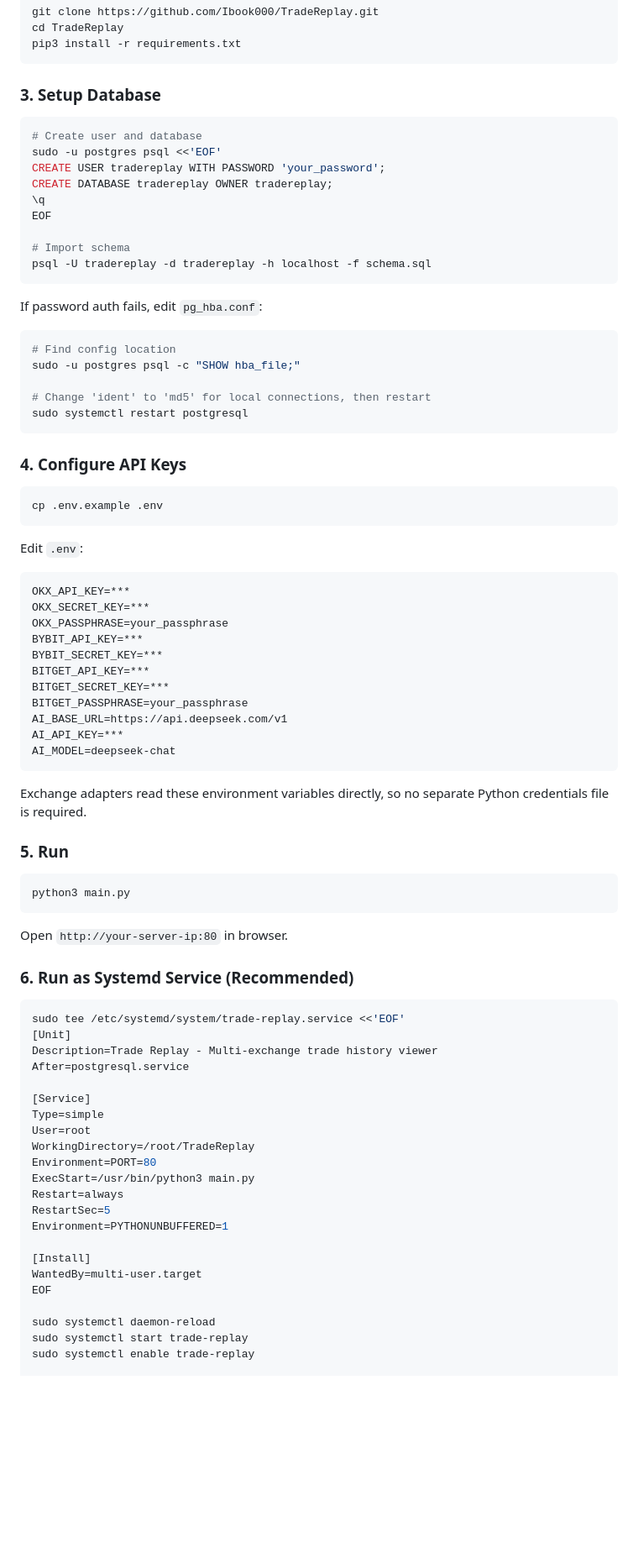
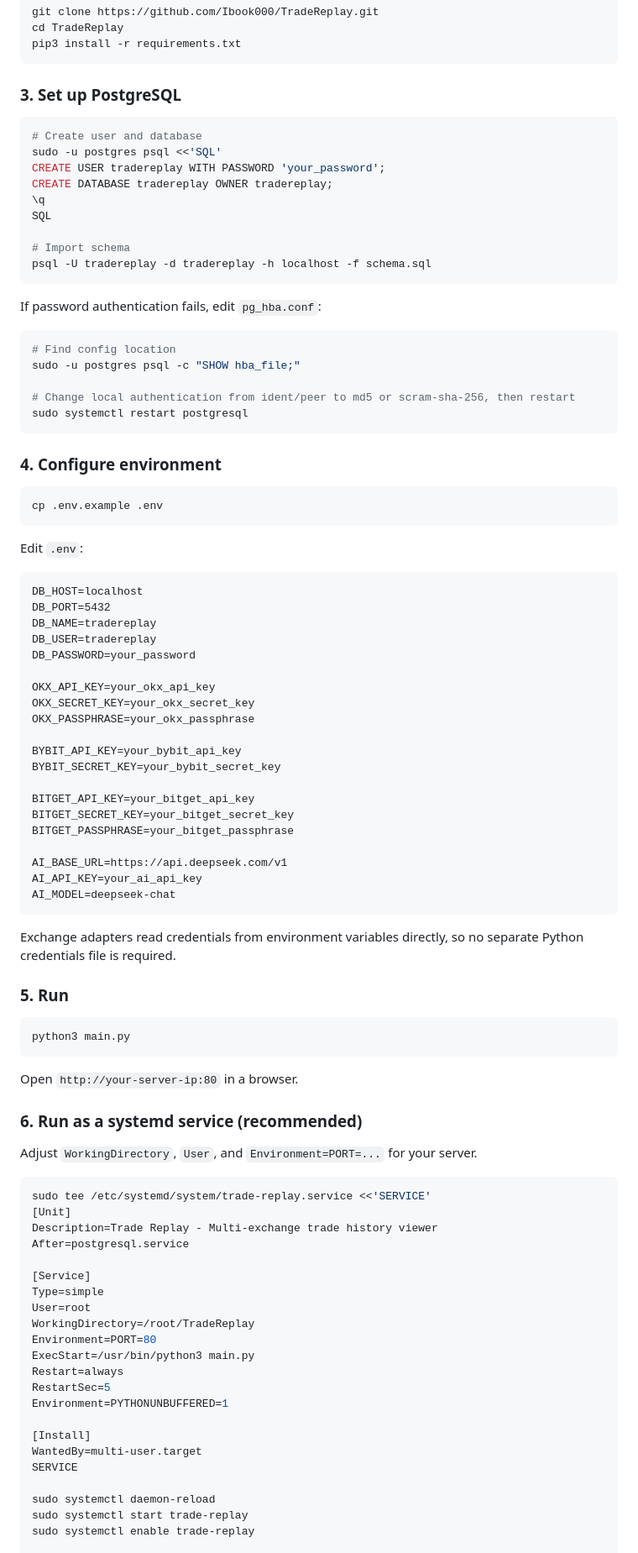
Before and after one commit to Ibook000/TradeReplay, a Markdown page: README.md, the part around one of its changes. Shown at 84% size. Drawn GitHub-style; blank space fills up the shorter version.

````diff
--- a/README.md
+++ b/README.md
@@ -59,51 +98,62 @@ cd TradeReplay
 pip3 install -r requirements.txt
 ```
 
-### 3. Setup Database
+### 3. Set up PostgreSQL
 
 ```bash
 # Create user and database
-sudo -u postgres psql <<'EOF'
+sudo -u postgres psql <<'SQL'
 CREATE USER tradereplay WITH PASSWORD 'your_password';
 CREATE DATABASE tradereplay OWNER tradereplay;
 \q
-EOF
+SQL
 
 # Import schema
 psql -U tradereplay -d tradereplay -h localhost -f schema.sql
 ```
 
-If password auth fails, edit `pg_hba.conf`:
+If password authentication fails, edit `pg_hba.conf`:
+
 ```bash
 # Find config location
 sudo -u postgres psql -c "SHOW hba_file;"
 
-# Change 'ident' to 'md5' for local connections, then restart
+# Change local authentication from ident/peer to md5 or scram-sha-256, then restart
 sudo systemctl restart postgresql
 ```
 
-### 4. Configure API Keys
+### 4. Configure environment
 
 ```bash
 cp .env.example .env
 ```
 
 Edit `.env`:
-```
-OKX_API_KEY=***
-OKX_SECRET_KEY=***
-OKX_PASSPHRASE=your_passphrase
-BYBIT_API_KEY=***
-BYBIT_SECRET_KEY=***
-BITGET_API_KEY=***
-BITGET_SECRET_KEY=***
-BITGET_PASSPHRASE=your_passphrase
+
+```dotenv
+DB_HOST=localhost
+DB_PORT=5432
+DB_NAME=tradereplay
+DB_USER=tradereplay
+DB_PASSWORD=your_password
+
+OKX_API_KEY=your_okx_api_key
+OKX_SECRET_KEY=your_okx_secret_key
+OKX_PASSPHRASE=your_okx_passphrase
+
+BYBIT_API_KEY=your_bybit_api_key
+BYBIT_SECRET_KEY=your_bybit_secret_key
+
+BITGET_API_KEY=your_bitget_api_key
+BITGET_SECRET_KEY=your_bitget_secret_key
+BITGET_PASSPHRASE=your_bitget_passphrase
+
 AI_BASE_URL=https://api.deepseek.com/v1
-AI_API_KEY=***
+AI_API_KEY=your_ai_api_key
 AI_MODEL=deepseek-chat
 ```
 
-Exchange adapters read these environment variables directly, so no separate Python credentials file is required.
+Exchange adapters read credentials from environment variables directly, so no separate Python credentials file is required.
 
 ### 5. Run
 
@@ -111,12 +161,14 @@ Exchange adapters read these environment variables directly, so no separate Pyth
 python3 main.py
 ```
 
-Open `http://your-server-ip:80` in browser.
+Open `http://your-server-ip:80` in a browser.
 
-### 6. Run as Systemd Service (Recommended)
+### 6. Run as a systemd service (recommended)
+
+Adjust `WorkingDirectory`, `User`, and `Environment=PORT=...` for your server.
 
 ```bash
-sudo tee /etc/systemd/system/trade-replay.service <<'EOF'
+sudo tee /etc/systemd/system/trade-replay.service <<'SERVICE'
 [Unit]
 Description=Trade Replay - Multi-exchange trade history viewer
 After=postgresql.service
@@ -133,7 +185,7 @@ Environment=PYTHONUNBUFFERED=1
 
 [Install]
 WantedBy=multi-user.target
-EOF
+SERVICE
 
 sudo systemctl daemon-reload
 sudo systemctl start trade-replay
````
Also changed, not shown: other parts of README.md (+132 -53 lines).
